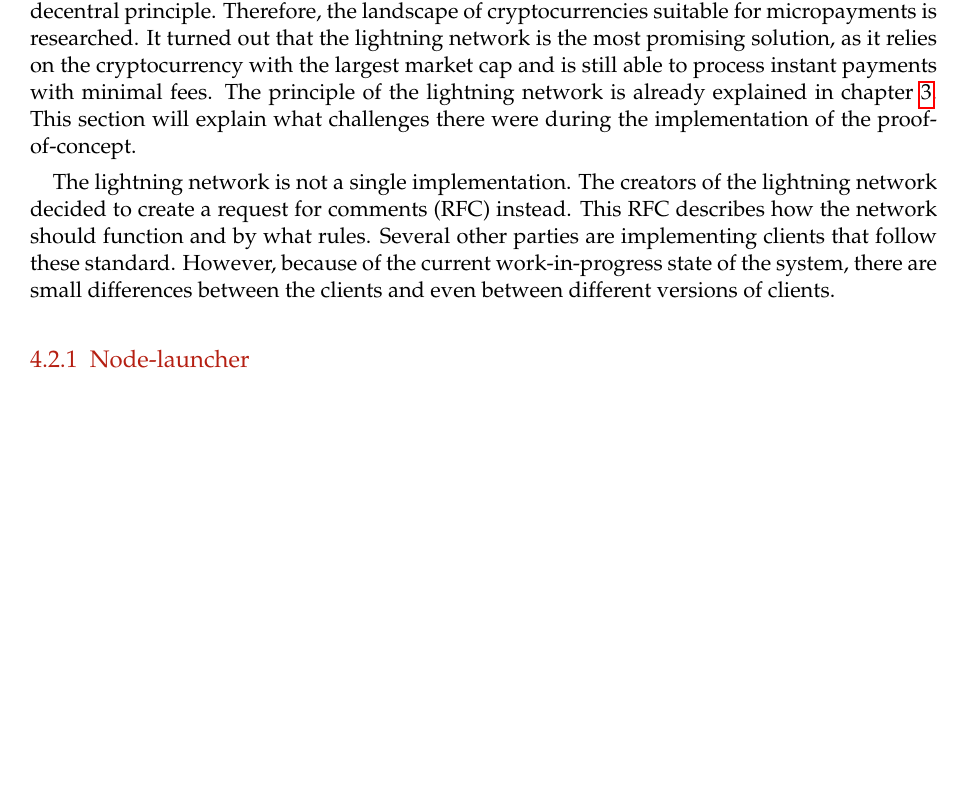
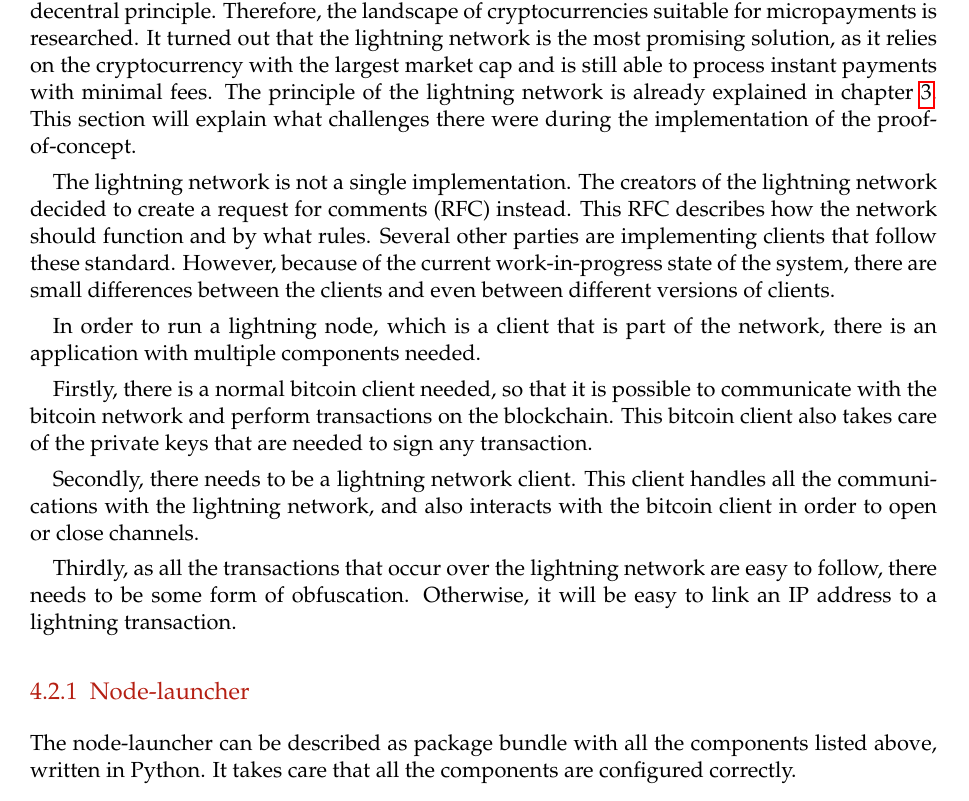
Before and after one commit to lightning-sprinkle/master-thesis, a LaTeX thesis (thesis/main.tex, which reads thesis/content/04_implementation.tex): part of page 31 of 45, cut so that both start at the same text, the shorter picture padded with empty space. Compiled offline with pdfLaTeX.

Commit message:
Explain different components lighting

```diff
--- a/thesis/content/04_implementation.tex
+++ b/thesis/content/04_implementation.tex
@@ -73,4 +73,13 @@ Now there is an ecosystem that enables publishers to communicate with a service
 
 The lightning network is not a single implementation. The creators of the lightning network decided to create a request for comments (RFC) instead. This RFC describes how the network should function and by what rules. Several other parties are implementing clients that follow these standard. However, because of the current work-in-progress state of the system, there are small differences between the clients and even between different versions of clients.
 
+In order to run a lightning node, which is a client that is part of the network, there is an application with multiple components needed.
+
+Firstly, there is a normal bitcoin client needed, so that it is possible to communicate with the bitcoin network and perform transactions on the blockchain. This bitcoin client also takes care of the private keys that are needed to sign any transaction.
+
+Secondly, there needs to be a lightning network client. This client handles all the communications with the lightning network, and also interacts with the bitcoin client in order to open or close channels.
+
+Thirdly, as all the transactions that occur over the lightning network are easy to follow, there needs to be some form of obfuscation. Otherwise, it will be easy to link an IP address to a lightning transaction.
+
 \subsection{Node-launcher}
+The node-launcher can be described as package bundle with all the components listed above, written in Python. It takes care that all the components are configured correctly.
```
Also changed, not shown: thesis/main.pdf.
